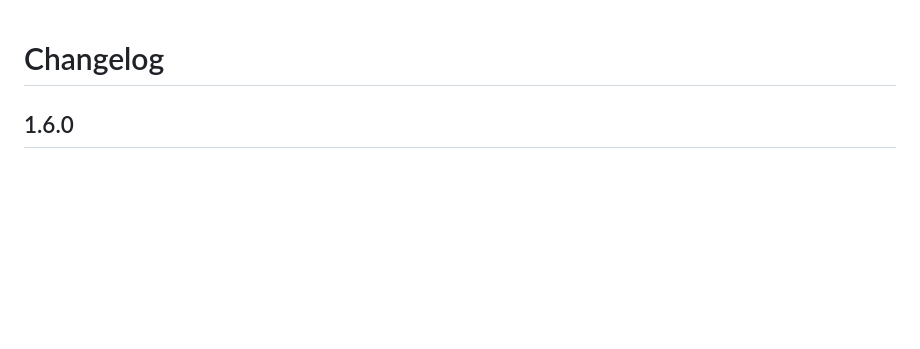
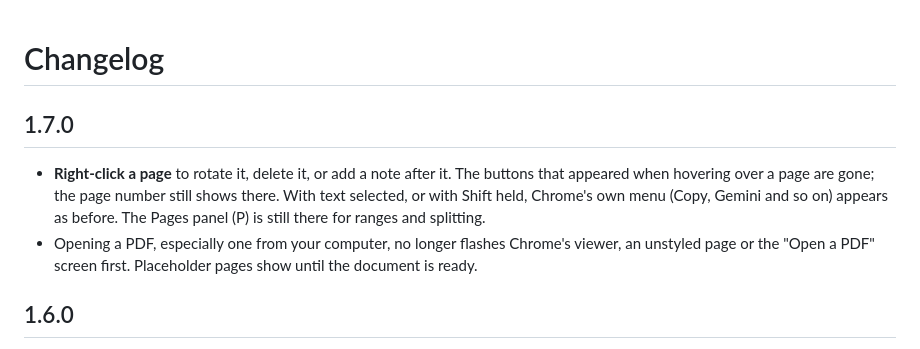
Before and after one commit to MeetCoding/inkfold, a Markdown page: CHANGELOG.md, the part around the change. Rendered like a GitHub page; blank space fills up the shorter version.

```diff
--- a/CHANGELOG.md
+++ b/CHANGELOG.md
@@ -1,4 +1,9 @@
 # Changelog
+
+## 1.7.0
+
+- **Right-click a page** to rotate it, delete it, or add a note after it. The buttons that appeared when hovering over a page are gone; the page number still shows there. With text selected, or with Shift held, Chrome's own menu (Copy, Gemini and so on) appears as before. The Pages panel (P) is still there for ranges and splitting.
+- Opening a PDF, especially one from your computer, no longer flashes Chrome's viewer, an unstyled page or the "Open a PDF" screen first. Placeholder pages show until the document is ready.
 
 ## 1.6.0
 
```
Also changed, not shown: README.md (+2 -2 lines), docs/STORE_LISTING.md (+2 -2 lines), store/screenshot-2-notes.png, store/screenshot-3-pages.png, store/screenshot-4-shortcuts.png, 7 other files.
